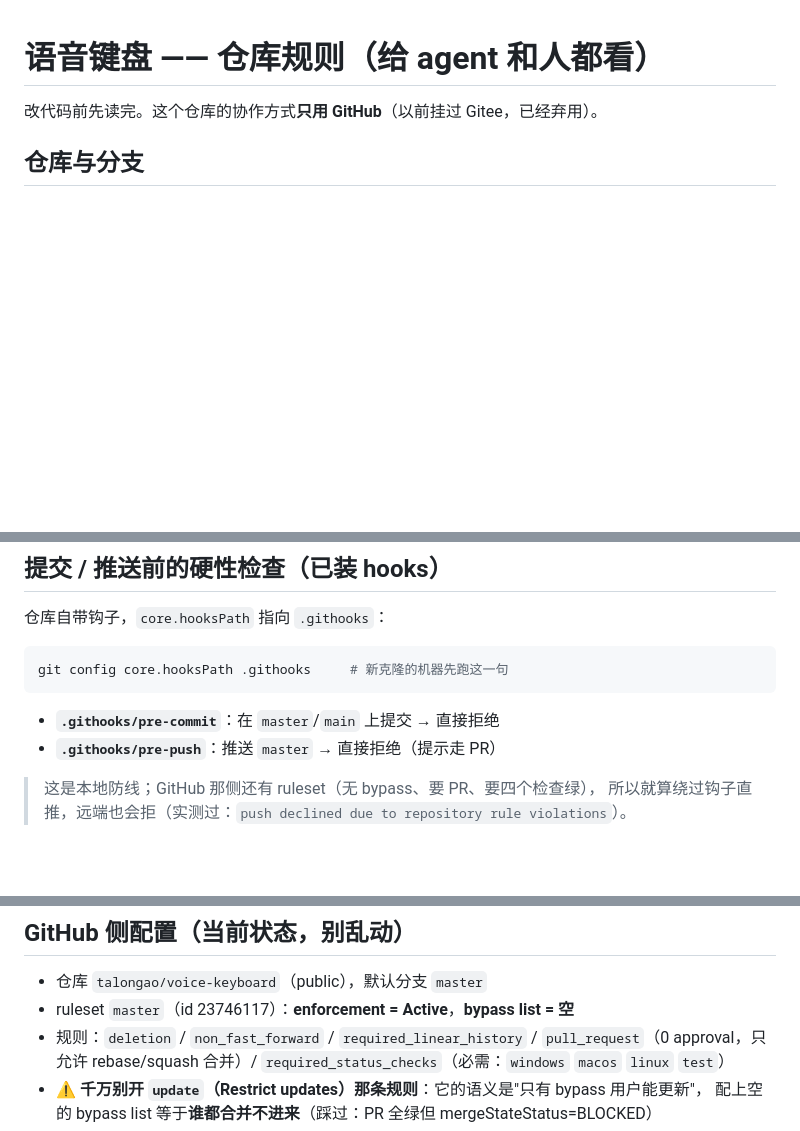
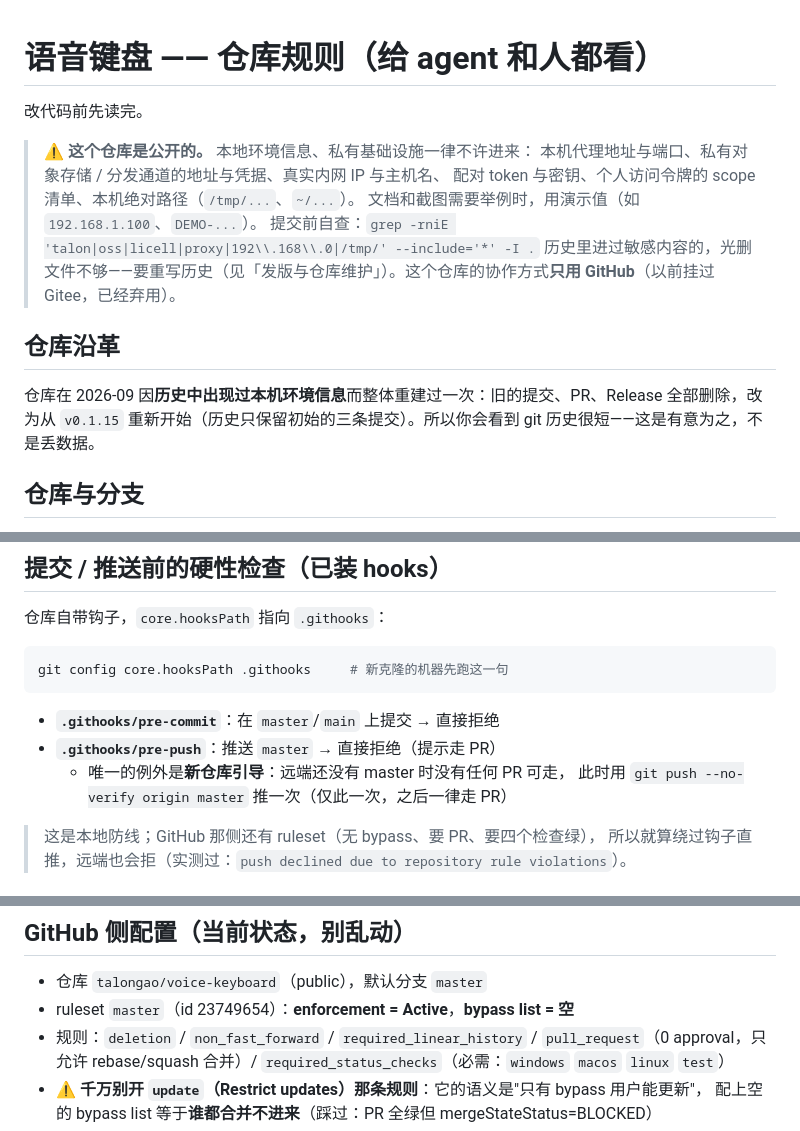
Before and after one commit to talongao/voice-keyboard, a Markdown page: AGENTS.md, 3 parts joined by grey strips. Drawn GitHub-style; blank space fills up the shorter version.

Commit message:
docs(AGENTS): 补「什么不许进仓库」硬规矩 + 仓库重建说明 + 新 ruleset id
这次事件（AGENTS.md 里写进了本机环境信息、发到公开仓库）的防复发措施：
- 文件开头明确写出禁止项（代理地址端口、私有分发通道、真实内网 IP、
  配对 token、令牌 scope、本机绝对路径），并给出提交前自查命令
- 说明仓库为何在 2026-09 重建过（历史里进过敏感内容 → 整体重建）
- ruleset id 更新为 23749654；补记新仓库引导时允许一次 --no-verify 推 master

```diff
--- a/AGENTS.md
+++ b/AGENTS.md
@@ -1,6 +1,19 @@
 # 语音键盘 —— 仓库规则（给 agent 和人都看）
 
-改代码前先读完。这个仓库的协作方式**只用 GitHub**（以前挂过 Gitee，已经弃用）。
+改代码前先读完。
+
+> ⚠️ **这个仓库是公开的。** 本地环境信息、私有基础设施一律不许进来：
+> 本机代理地址与端口、私有对象存储 / 分发通道的地址与凭据、真实内网 IP 与主机名、
+> 配对 token 与密钥、个人访问令牌的 scope 清单、本机绝对路径（`/tmp/...`、`~/...`）。
+> 文档和截图需要举例时，用演示值（如 `192.168.1.100`、`DEMO-...`）。
+> 提交前自查：`grep -rniE 'talon|oss|licell|proxy|192\\.168\\.0|/tmp/' --include='*' -I .`
+> 历史里进过敏感内容的，光删文件不够——要重写历史（见「发版与仓库维护」）。这个仓库的协作方式**只用 GitHub**（以前挂过 Gitee，已经弃用）。
+
+## 仓库沿革
+
+仓库在 2026-09 因**历史中出现过本机环境信息**而整体重建过一次：旧的提交、PR、Release
+全部删除，改为从 `v0.1.15` 重新开始（历史只保留初始的三条提交）。所以你会看到
+git 历史很短——这是有意为之，不是丢数据。
 
 ## 仓库与分支
 
@@ -23,6 +36,8 @@ git config core.hooksPath .githooks     # 新克隆的机器先跑这一句
 
 - **`.githooks/pre-commit`**：在 `master`/`main` 上提交 → 直接拒绝
 - **`.githooks/pre-push`**：推送 `master` → 直接拒绝（提示走 PR）
+  - 唯一的例外是**新仓库引导**：远端还没有 master 时没有任何 PR 可走，
+    此时用 `git push --no-verify origin master` 推一次（仅此一次，之后一律走 PR）
 
 > 这是本地防线；GitHub 那侧还有 ruleset（无 bypass、要 PR、要四个检查绿），
 > 所以就算绕过钩子直推，远端也会拒（实测过：`push declined due to repository rule violations`）。
@@ -78,7 +93,7 @@ git push origin v0.1.15
 ## GitHub 侧配置（当前状态，别乱动）
 
 - 仓库 `talongao/voice-keyboard`（public），默认分支 `master`
-- ruleset `master`（id 23746117）：**enforcement = Active**，**bypass list = 空**
+- ruleset `master`（id 23749654）：**enforcement = Active**，**bypass list = 空**
 - 规则：`deletion` / `non_fast_forward` / `required_linear_history` /
   `pull_request`（0 approval，只允许 rebase/squash 合并）/
   `required_status_checks`（必需：`windows` `macos` `linux` `test`）
```
